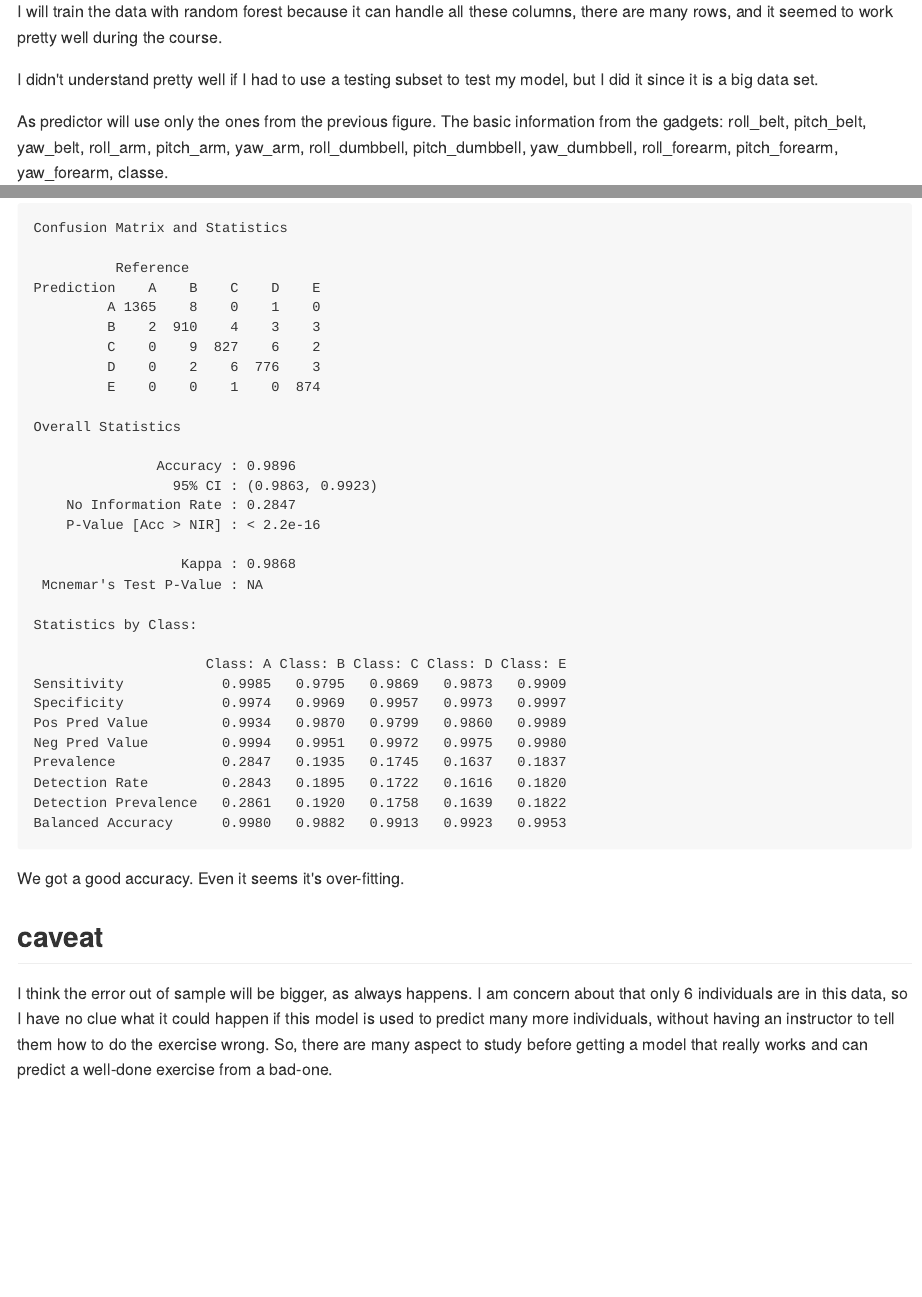
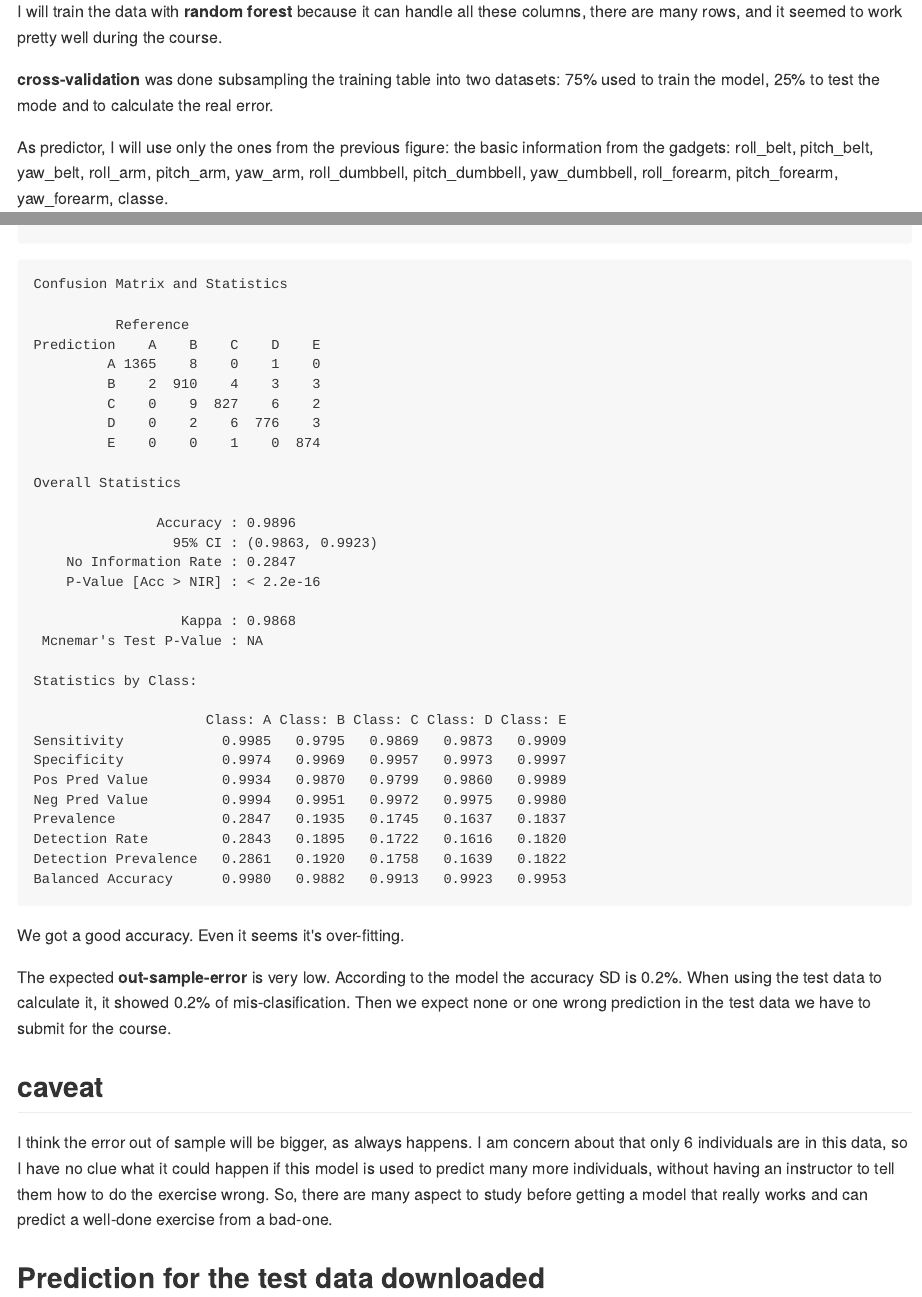
Before and after one commit to lpantano/ML_project, an R Markdown document (project.Rmd): the page in a window 1100 px wide, from 6330 px down before the commit and from 7900 px down after it, so that both start at the same text, and a second part further down, joined at a grey line. The pictures show the output file project.md that the author committed with the source, drawn offline in the style of GitHub; long lines of code are wrapped.

Commit message:
Add code

````diff
--- a/project.Rmd
+++ b/project.Rmd
@@ -157,14 +157,15 @@ There are different patterns as well.
 
 ## Model
 
-I will train the data with random forest because it can handle all
+I will train the data with **random forest** because it can handle all
 these columns, there are many rows, and it seemed to work pretty
 well during the course.
 
-I didn't understand pretty well if I had to use a testing subset
-to test my model, but I did it since it is a big data set.
+**cross-validation** was done subsampling the training table into two datasets:
+75% used to train the model, 25% to test the mode and to calculate the real error.
 
-As predictor will use only the ones from the previous figure. The basic
+
+As predictor, I will use only the ones from the previous figure: the basic
 information from the gadgets: `r names(clean_train)[raw]`.
 
 I will scale the predictors since they have very different values.
@@ -191,6 +192,9 @@ confusionMatrix(p1,te$classe)
 
 We got a good accuracy. Even it seems it's over-fitting.
 
+The expected **out-sample-error** is very low. According to the model the accuracy SD
+is 0.2%. When using the test data to calculate it, it showed 0.2% of mis-clasification.
+Then we expect none or one wrong prediction in the test data we have to submit for the course.
 
 ## caveat
 
@@ -201,6 +205,8 @@ to tell them how to do the exercise wrong. So, there are many aspect to study be
 getting a model that really works and can predict a well-done exercise from a
 bad-one.
 
+## Prediction for the test data downloaded
+
 ```{r test,eval=FALSE,echo=FALSE}
-# p1 = predict(model, clean_test) # this to answer the final test.
+predict(model, clean_test) # this to answer the final test.
 ```
````
Also changed, not shown: project.md, project.Rmd (2 more changed lines).
